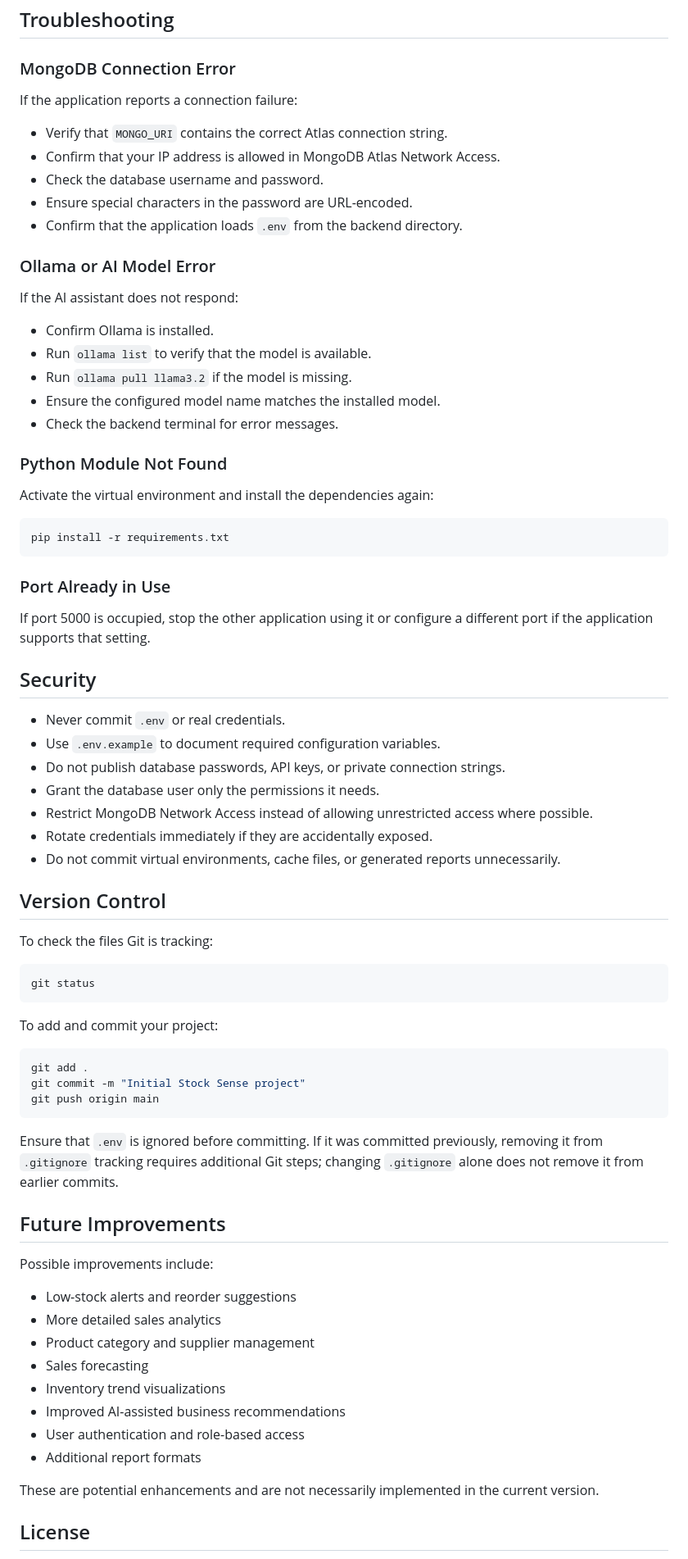
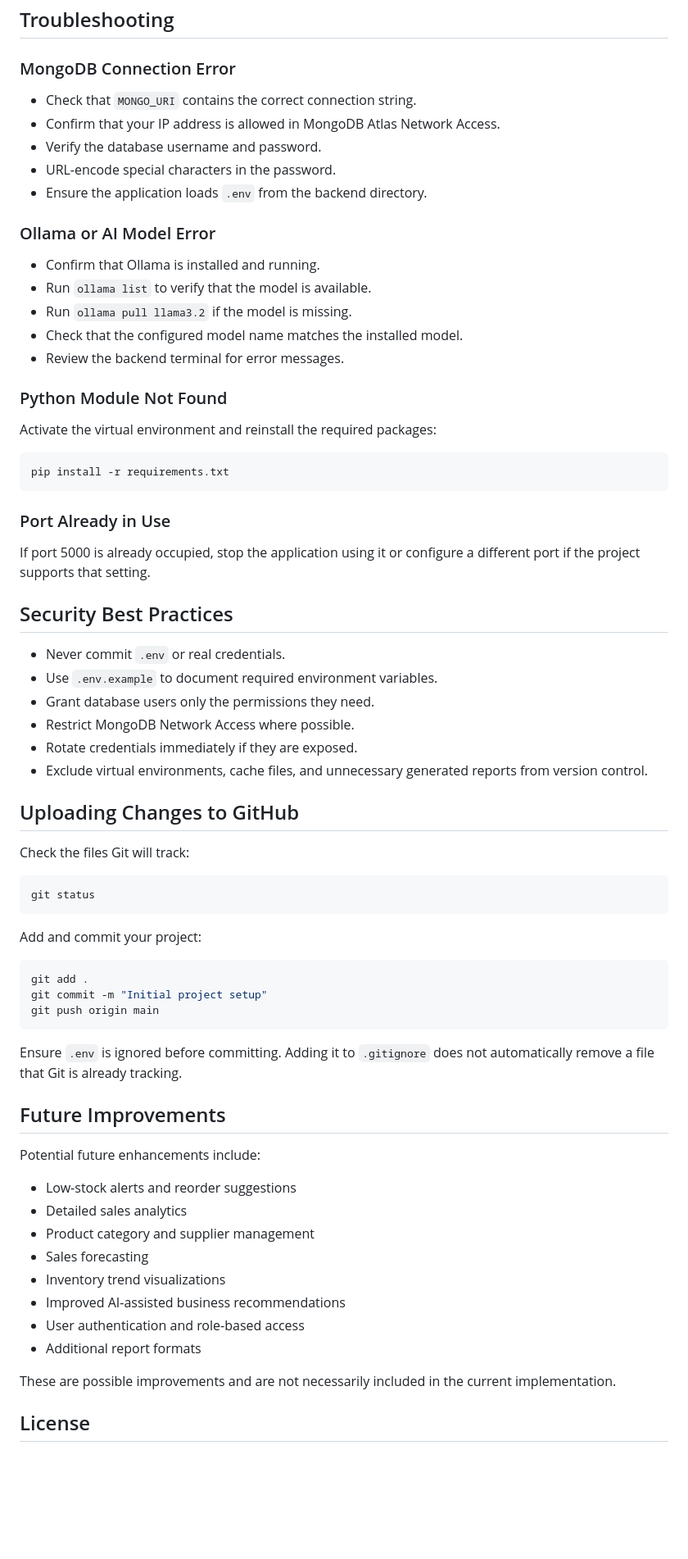
Before and after one commit to GayanthaHashan/Super-Market-Stock-Management-System-combined-AI-Agent, a Markdown page: README.md, the part around one of its changes. Shown at 82% size. Rendered like a GitHub page; blank space fills up the shorter version.

````diff
--- a/README.md
+++ b/README.md
@@ -213,27 +211,23 @@ Collection names, initial sample data, and automatic database initialization dep
 
 ### MongoDB Connection Error
 
-If the application reports a connection failure:
-
-- Verify that `MONGO_URI` contains the correct Atlas connection string.
+- Check that `MONGO_URI` contains the correct connection string.
 - Confirm that your IP address is allowed in MongoDB Atlas Network Access.
-- Check the database username and password.
-- Ensure special characters in the password are URL-encoded.
-- Confirm that the application loads `.env` from the backend directory.
+- Verify the database username and password.
+- URL-encode special characters in the password.
+- Ensure the application loads `.env` from the backend directory.
 
 ### Ollama or AI Model Error
 
-If the AI assistant does not respond:
-
-- Confirm Ollama is installed.
+- Confirm that Ollama is installed and running.
 - Run `ollama list` to verify that the model is available.
 - Run `ollama pull llama3.2` if the model is missing.
-- Ensure the configured model name matches the installed model.
-- Check the backend terminal for error messages.
+- Check that the configured model name matches the installed model.
+- Review the backend terminal for error messages.
 
 ### Python Module Not Found
 
-Activate the virtual environment and install the dependencies again:
+Activate the virtual environment and reinstall the required packages:
 
 ```bash
 pip install -r requirements.txt
@@ -241,42 +235,41 @@ pip install -r requirements.txt
 
 ### Port Already in Use
 
-If port 5000 is occupied, stop the other application using it or configure a different port if the application supports that setting.
+If port 5000 is already occupied, stop the application using it or configure a different port if the project supports that setting.
 
-## Security
+## Security Best Practices
 
 - Never commit `.env` or real credentials.
-- Use `.env.example` to document required configuration variables.
-- Do not publish database passwords, API keys, or private connection strings.
-- Grant the database user only the permissions it needs.
-- Restrict MongoDB Network Access instead of allowing unrestricted access where possible.
-- Rotate credentials immediately if they are accidentally exposed.
-- Do not commit virtual environments, cache files, or generated reports unnecessarily.
+- Use `.env.example` to document required environment variables.
+- Grant database users only the permissions they need.
+- Restrict MongoDB Network Access where possible.
+- Rotate credentials immediately if they are exposed.
+- Exclude virtual environments, cache files, and unnecessary generated reports from version control.
 
-## Version Control
+## Uploading Changes to GitHub
 
-To check the files Git is tracking:
+Check the files Git will track:
 
 ```bash
 git status
 ```
 
-To add and commit your project:
+Add and commit your project:
 
 ```bash
 git add .
-git commit -m "Initial Stock Sense project"
+git commit -m "Initial project setup"
 git push origin main
 ```
 
-Ensure that `.env` is ignored before committing. If it was committed previously, removing it from `.gitignore` tracking requires additional Git steps; changing `.gitignore` alone does not remove it from earlier commits.
+Ensure `.env` is ignored before committing. Adding it to `.gitignore` does not automatically remove a file that Git is already tracking.
 
 ## Future Improvements
 
-Possible improvements include:
+Potential future enhancements include:
 
 - Low-stock alerts and reorder suggestions
-- More detailed sales analytics
+- Detailed sales analytics
 - Product category and supplier management
 - Sales forecasting
 - Inventory trend visualizations
@@ -284,7 +277,7 @@ Possible improvements include:
 - User authentication and role-based access
 - Additional report formats
 
-These are potential enhancements and are not necessarily implemented in the current version.
+These are possible improvements and are not necessarily included in the current implementation.
 
 ## License
 
````
Also changed, not shown: other parts of README.md (+43 -45 lines).
